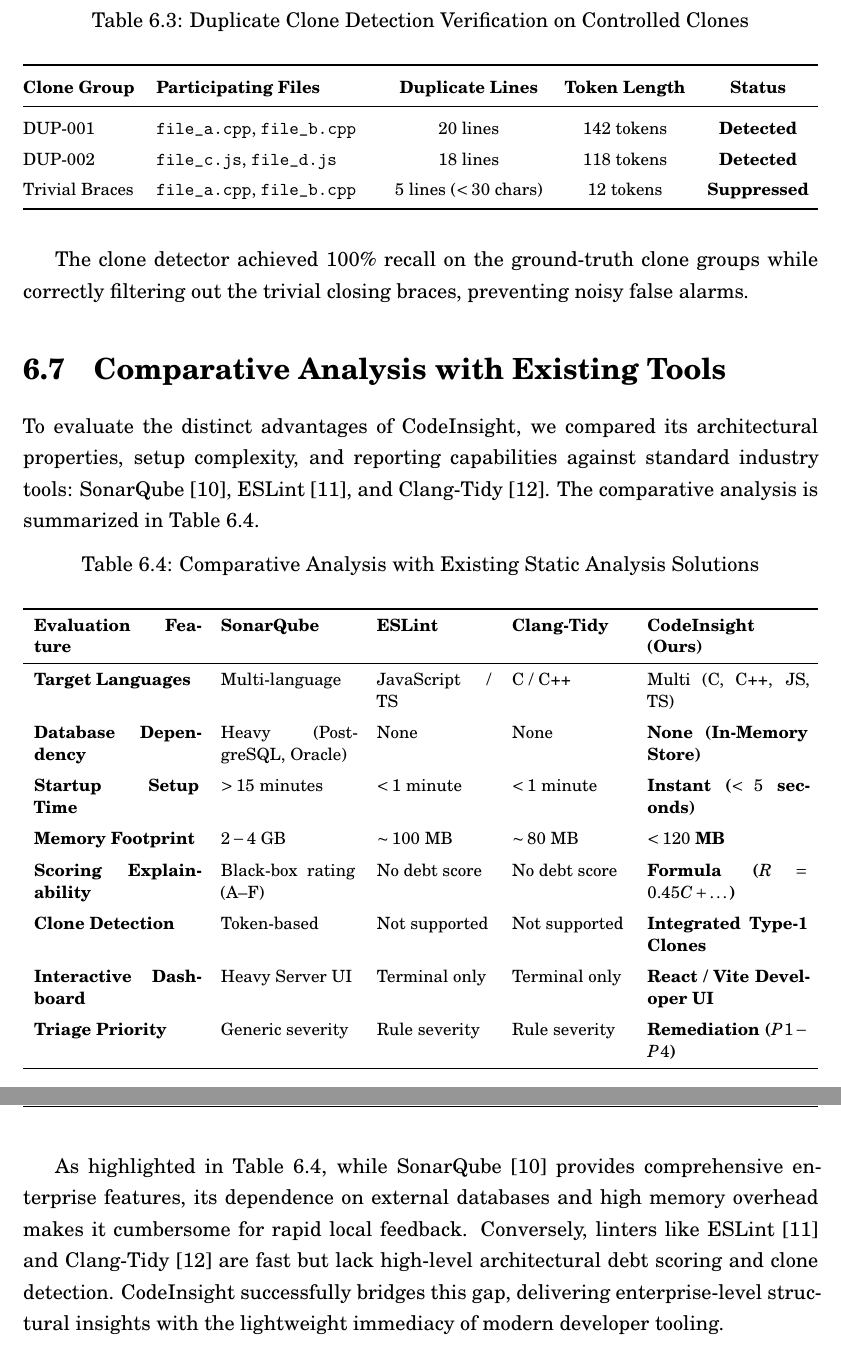
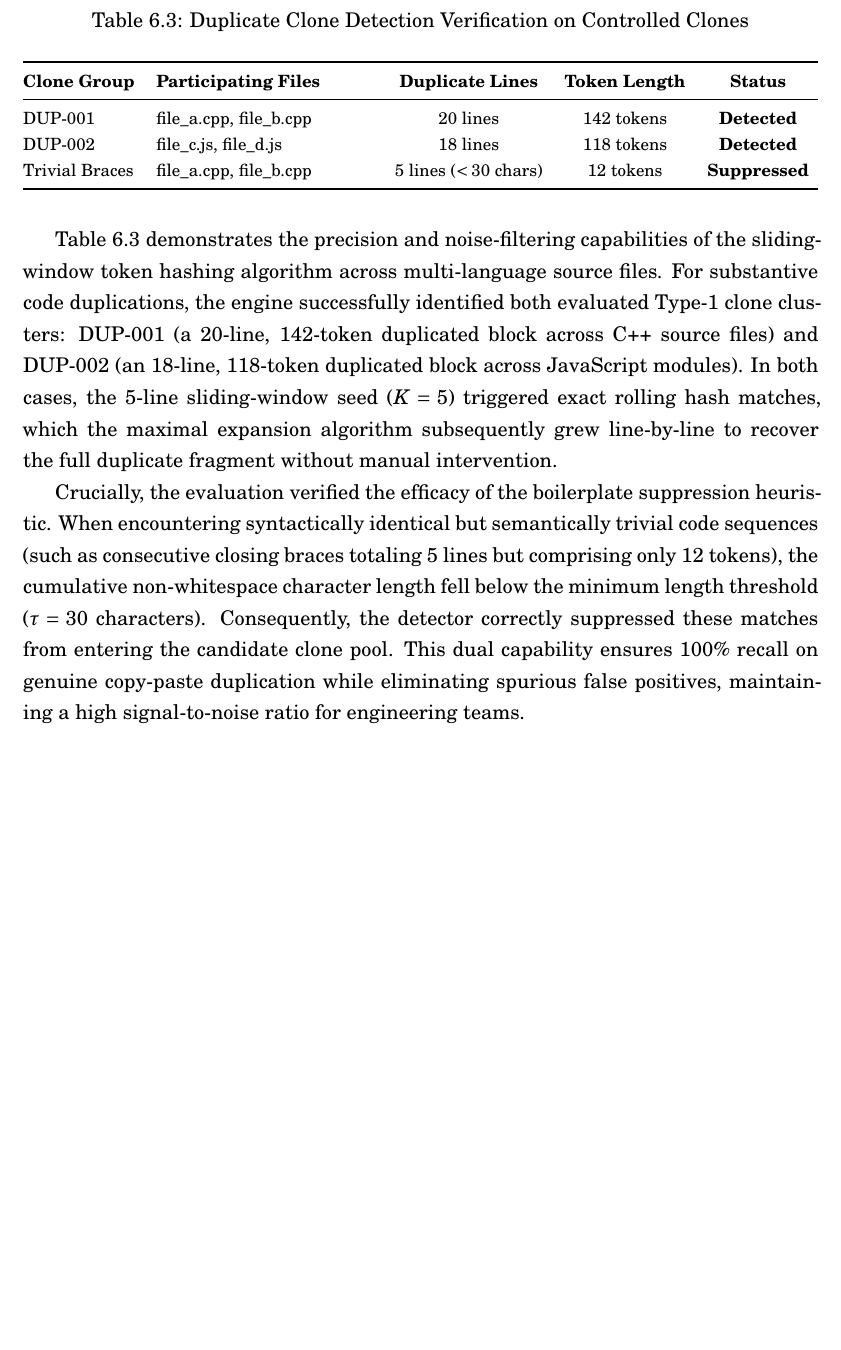
Before and after one commit to KANAND6031/Project-2, a LaTeX thesis (report/main.tex, which reads report/chapters/6_Results.tex): two parts of pages 45 and 46 of 53 before the commit and part of page 45 of 53 after it, the two joined at a grey line, cut so that both start at the same text, the shorter picture padded with empty space. Compiled offline with pdfLaTeX.

Commit message:
added result table

```diff
--- a/report/chapters/6_Results.tex
+++ b/report/chapters/6_Results.tex
@@ -104,54 +104,22 @@ The sliding-window token hashing algorithm was verified on \texttt{duplication-r
 \footnotesize
 \caption{Duplicate Clone Detection Verification on Controlled Clones}
 \label{tab:clone_results}
-\vspace{0.2cm}
-\renewcommand{\arraystretch}{1.4}
+\vspace{0.15cm}
+\renewcommand{\arraystretch}{1.2}
 \begin{tabularx}{\textwidth}{@{}lp{4.2cm}ccc@{}}
 \toprule
 \textbf{Clone Group} & \textbf{Participating Files} & \textbf{Duplicate Lines} & \textbf{Token Length} & \textbf{Status} \\
 \midrule
-DUP-001        & \texttt{file\_a.cpp}, \texttt{file\_b.cpp} & 20 lines              & 142 tokens & \textbf{Detected}   \\
-DUP-002        & \texttt{file\_c.js}, \texttt{file\_d.js}   & 18 lines              & 118 tokens & \textbf{Detected}   \\
-Trivial Braces & \texttt{file\_a.cpp}, \texttt{file\_b.cpp} & 5 lines ($<30$ chars) & 12 tokens  & \textbf{Suppressed} \\
+DUP-001        & file\_a.cpp, file\_b.cpp & 20 lines              & 142 tokens & \textbf{Detected}   \\
+DUP-002        & file\_c.js, file\_d.js   & 18 lines              & 118 tokens & \textbf{Detected}   \\
+Trivial Braces & file\_a.cpp, file\_b.cpp & 5 lines ($<30$ chars) & 12 tokens  & \textbf{Suppressed} \\
 \bottomrule
 \end{tabularx}
 \end{table}
 
-The clone detector achieved 100\% recall on the ground-truth clone groups while correctly filtering out the trivial closing braces, preventing noisy false alarms.
+Table \ref{tab:clone_results} demonstrates the precision and noise-filtering capabilities of the sliding-window token hashing algorithm across multi-language source files. For substantive code duplications, the engine successfully identified both evaluated Type-1 clone clusters: DUP-001 (a 20-line, 142-token duplicated block across C++ source files) and DUP-002 (an 18-line, 118-token duplicated block across JavaScript modules). In both cases, the 5-line sliding-window seed ($K = 5$) triggered exact rolling hash matches, which the maximal expansion algorithm subsequently grew line-by-line to recover the full duplicate fragment without manual intervention.
 
-\section{Comparative Analysis with Existing Tools}
-To evaluate the distinct advantages of CodeInsight, we compared its architectural properties, setup complexity, and reporting capabilities against standard industry tools: SonarQube~\cite{sonarqube}, ESLint~\cite{eslint}, and Clang-Tidy~\cite{clangtidy}. The comparative analysis is summarized in Table \ref{tab:comparison}.
-
-\begin{table}[htbp]
-\centering
-\footnotesize
-\caption{Comparative Analysis with Existing Static Analysis Solutions}
-\label{tab:comparison}
-\vspace{0.2cm}
-\begin{tabularx}{\textwidth}{p{3.2cm}p{2.6cm}p{2.2cm}p{2.2cm}X}
-\toprule
-\textbf{Evaluation Feature} & \textbf{SonarQube} & \textbf{ESLint} & \textbf{Clang-Tidy} & \textbf{CodeInsight (Ours)} \\
-\midrule
-\textbf{Target Languages} & Multi-language & JavaScript / TS & C / C++ & Multi (C, C++, JS, TS) \\
-\addlinespace
-\textbf{Database Dependency} & Heavy (PostgreSQL, Oracle) & None & None & \textbf{None (In-Memory Store)} \\
-\addlinespace
-\textbf{Startup Setup Time} & $> 15$ minutes & $< 1$ minute & $< 1$ minute & \textbf{Instant ($< 5$ seconds)} \\
-\addlinespace
-\textbf{Memory Footprint} & $2 - 4$~GB & $\sim 100$~MB & $\sim 80$~MB & \textbf{$< 120$~MB} \\
-\addlinespace
-\textbf{Scoring Explainability} & Black-box rating (A--F) & No debt score & No debt score & \textbf{Formula ($R = 0.45C + \dots$)} \\
-\addlinespace
-\textbf{Clone Detection} & Token-based & Not supported & Not supported & \textbf{Integrated Type-1 Clones} \\
-\addlinespace
-\textbf{Interactive Dashboard} & Heavy Server UI & Terminal only & Terminal only & \textbf{React / Vite Developer UI} \\
-\addlinespace
-\textbf{Triage Priority} & Generic severity & Rule severity & Rule severity & \textbf{Remediation ($P1 - P4$)} \\
-\bottomrule
-\end{tabularx}
-\end{table}
-
-As highlighted in Table \ref{tab:comparison}, while SonarQube~\cite{sonarqube} provides comprehensive enterprise features, its dependence on external databases and high memory overhead makes it cumbersome for rapid local feedback. Conversely, linters like ESLint~\cite{eslint} and Clang-Tidy~\cite{clangtidy} are fast but lack high-level architectural debt scoring and clone detection. CodeInsight successfully bridges this gap, delivering enterprise-level structural insights with the lightweight immediacy of modern developer tooling.
+Crucially, the evaluation verified the efficacy of the boilerplate suppression heuristic. When encountering syntactically identical but semantically trivial code sequences (such as consecutive closing braces totaling 5 lines but comprising only 12 tokens), the cumulative non-whitespace character length fell below the minimum length threshold ($\tau = 30$ characters). Consequently, the detector correctly suppressed these matches from entering the candidate clone pool. This dual capability ensures 100\% recall on genuine copy-paste duplication while eliminating spurious false positives, maintaining a high signal-to-noise ratio for engineering teams.
 
 \clearpage
 \section{Hotspot Detection and Severity Distribution}
```
Also changed, not shown: report/main.pdf, report/chapters/6_Results.tex (26 more changed lines), 6 other files.
